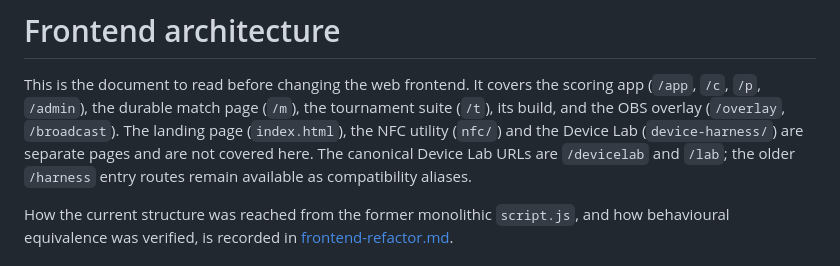
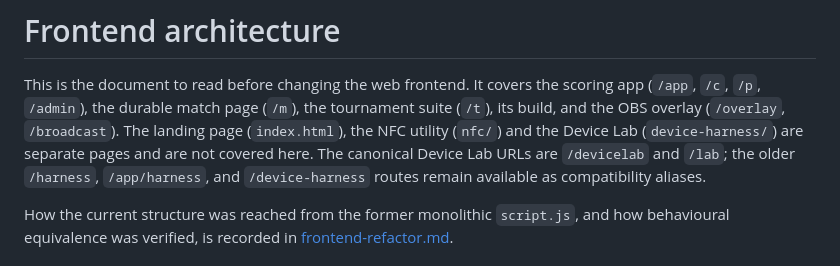
Before and after one commit to creepyLANguy/PuntoPrototype, a Markdown page: docs/frontend-architecture.md, the part around the change. GitHub-like rendering.

Commit message:
Document all legacy Device Lab entry routes

```diff
--- a/docs/frontend-architecture.md
+++ b/docs/frontend-architecture.md
@@ -5,8 +5,8 @@ scoring app (`/app`, `/c`, `/p`, `/admin`), the durable match page (`/m`), the
 tournament suite (`/t`), its build, and the OBS overlay (`/overlay`,
 `/broadcast`). The landing page (`index.html`), the NFC utility (`nfc/`) and
 the Device Lab (`device-harness/`) are separate pages and are not covered here.
-The canonical Device Lab URLs are `/devicelab` and `/lab`; the older `/harness`
-entry routes remain available as compatibility aliases.
+The canonical Device Lab URLs are `/devicelab` and `/lab`; the older `/harness`,
+`/app/harness`, and `/device-harness` routes remain available as compatibility aliases.
 
 How the current structure was reached from the former monolithic `script.js`,
 and how behavioural equivalence was verified, is recorded in
```
